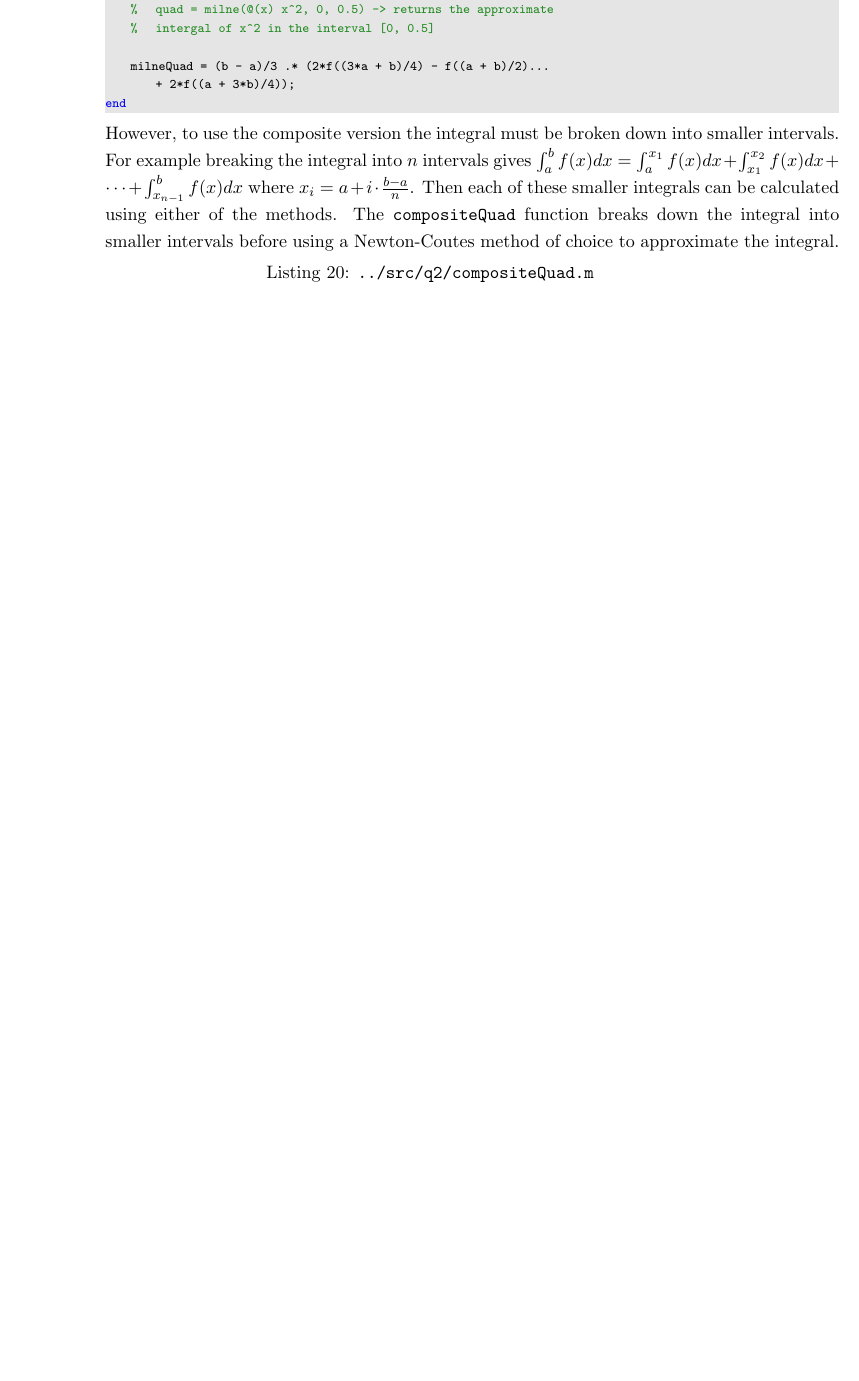
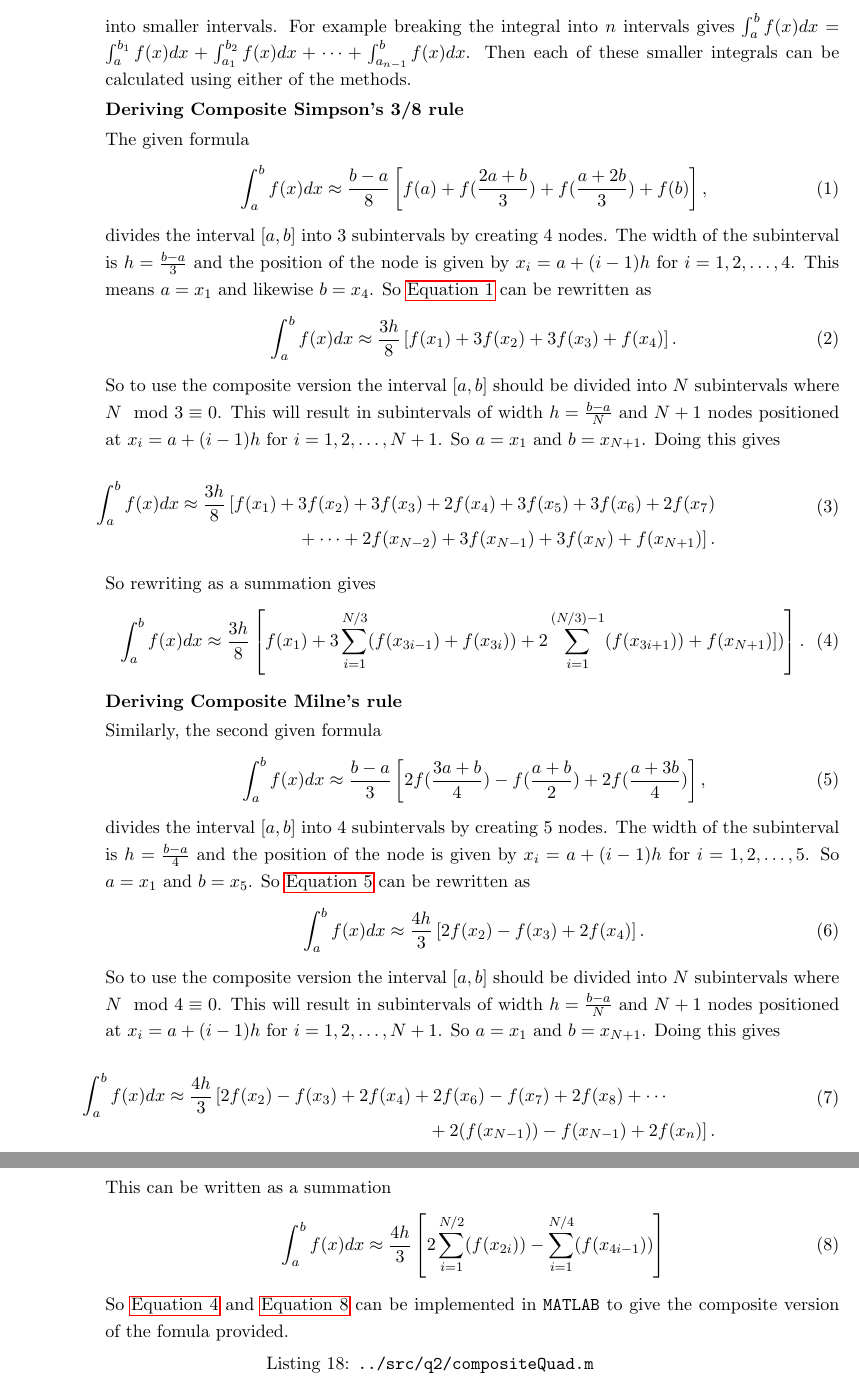
Before and after one commit to j-bowhay/Numerical-Methods-Coursework, a LaTeX document (report/JakeBowhayCoursework.tex): part of page 12 of 27 before the commit and two parts of pages 12 and 13 of 28 after it, the two joined at a grey line, cut at the place of the change, the shorter picture padded with empty space. The pictures show the PDF file report/JakeBowhayCoursework.pdf that the author committed with the source.

```diff
--- a/report/JakeBowhayCoursework.tex
+++ b/report/JakeBowhayCoursework.tex
@@ -268,4 +269,7 @@
 	\item \begin{enumerate}
 		\item The first of the given expression is Simpson's 3/8 rule and the
 		second given expression is
-		Milne's rule\cite{wiki:nc}.
+		Milne's rule\cite{wiki:nc}. However, to use the composite version the
+		integral must be broken
+		down into smaller intervals. For example breaking the integral into
+		$n$
@@ -277,14 +281,79 @@
-		However, to use the composite version the integral must be broken
-		down
-		into smaller intervals. For example breaking the integral into $n$
-		intervals gives $\int_{a}^{b}f(x)dx = \int_{a}^{x_{1}}f(x)dx +
-		\int_{x_{1}}^{x_{2}}f(x)dx + \cdots + \int_{x_{n-1}}^{b}f(x)dx$
-		where
-		$x_{i} = a + i \cdot \frac{b - a}{n}$. Then each of these smaller
-		integrals can be calculated using either of the methods. The
-		\verb*|compositeQuad| function breaks down the integral into smaller
-		intervals before using a Newton-Coutes method of choice to
-		approximate the integral.
+		\textbf{Deriving Composite Simpson's 3/8 rule}
+
+		The given formula
+		\begin{equation}
+			\int_{a}^{b}f(x)dx \approx
+			\frac{b-a}{8}\left[f(a)+f(\frac{2a+b}{3})+
+			f(\frac{a+2b}{3})+f(b)\right],
+			\label{eq:simp38}
+		\end{equation}
+		divides the interval $[a,b]$ into 3 subintervals by creating 4 nodes.
+		The width of the subinterval is $h = \frac{b-a}{3}$ and the position
+		of the node is given by $x_{i}= a + (i-1)h$ for $i=1,2,\dots,4$.
+		This means $a=x_{1}$ and likewise $b=x_{4}$. So \autoref{eq:simp38}
+		can be rewritten as
+		\begin{equation}
+			\int_{a}^{b}f(x)dx \approx \frac{3h}{8}\left[f(x_{1}) + 3f(x_{2})
+			+ 3f(x_{3}) + f(x_{4})\right].
+		\end{equation}
+		So to use the composite version the interval $[a,b]$ should be
+		divided into $N$ subintervals where $N\mod3\equiv0$. This will result
+		in subintervals of width $h = \frac{b-a}{N}$ and $N+1$ nodes
+		positioned at $x_{i}= a + (i-1)h$ for $i=1,2,\dots,N+1$. So $a=x_{1}$
+		and $b=x_{N+1}$. Doing this gives
+		\begin{dmath}
+			\int_{a}^{b}f(x)dx \approx \frac{3h}{8}\left[f(x_{1}) + 3f(x_{2})
+			+ 3f(x_{3}) + 2f(x_{4}) + 3f(x_{5})+3f(x_{6}) + 2f(x_{7}) + \dots
+			+
+			2f(x_{N-2}) + 3f(x_{N-1}) + 3f(x_{N}) + f(x_{N+1}) \right].
+			\label{eq:simpsum}
+		\end{dmath}
+		So rewriting as a summation gives
+		\begin{equation}
+			\int_{a}^{b}f(x)dx \approx \frac{3h}{8}\left[f(x_{1}) +
+			3\sum_{i=1}^{N/3}(f(x_{3i-1}) + f(x_{3i})) +
+			2\sum_{i=1}^{(N/3)-1}(f(x_{3i+1})) +
+			f(x_{N+1})])\right].
+			\label{eq:simpfinal}
+		\end{equation}
+
+		\textbf{Deriving Composite Milne's rule}
+
+		Similarly, the second given formula
+		\begin{equation}
+			\int_{a}^{b}f(x)dx \approx
+			\frac{b-a}{3}\left[2f(\frac{3a+b}{4}) - f(\frac{a+b}{2})+
+			2f(\frac{a+3b}{4})\right],
+			\label{eq:milne}
+		\end{equation}
+		divides the interval $[a,b]$ into 4 subintervals by creating 5 nodes.
+		The width of the subinterval is $h = \frac{b-a}{4}$ and the position
+		of the node is given by $x_{i}= a + (i-1)h$ for $i=1,2,\dots,5$. So
+		$a=x_{1}$ and $b=x_{5}$. So \autoref{eq:milne} can be rewritten as
+		\begin{equation}
+			\int_{a}^{b}f(x)dx \approx \frac{4h}{3}\left[2f(x_{2}) -
+			f(x_{3}) + 2f(x_{4})\right].
+		\end{equation}
+		So to use the composite version the interval $[a,b]$ should be
+		divided into $N$ subintervals where $N\mod4\equiv0$. This will result
+		in subintervals of width $h = \frac{b-a}{N}$ and $N+1$ nodes
+		positioned at $x_{i}= a + (i-1)h$ for $i=1,2,\dots,N+1$. So $a=x_{1}$
+		and $b=x_{N+1}$. Doing this gives
+		\begin{dmath}
+			\int_{a}^{b}f(x)dx \approx \frac{4h}{3}\left[2f(x_{2}) - f(x_{3})
+			+ 2f(x_{4}) + 2f(x_{6}) - f(x_{7}) + 2f(x_{8}) + \dots +
+			2(f(x_{N-1})) - f(x_{N-1}) + 2f(x_{n})\right].
+		\end{dmath}
+		This can be written as a summation
+		\begin{equation}
+			\int_{a}^{b}f(x)dx \approx \frac{4h}{3}
+			\left[2\sum_{i=1}^{N/2}(f(x_{2i})) -
+			\sum_{i=1}^{N/4}(f(x_{4i-1}))\right]
+			\label{eq:milnefinal}
+		\end{equation}
+		So \autoref{eq:simpfinal} and \autoref{eq:milnefinal} can be
+		implemented in \verb*|MATLAB| to give the composite version of the
+		fomula provided.
 		\lstinputlisting{../src/q2/compositeQuad.m}
 		For an example both methods can be used to evaluate $\int_{0}^{5}
 		e^{x} - x dx$ to 6 decimal places as follows.
```
Also changed, not shown: report/JakeBowhayCoursework.pdf, report/images/Q2aii.pdf, report/JakeBowhayCoursework.tex (11 more changed lines), 5 other files.
